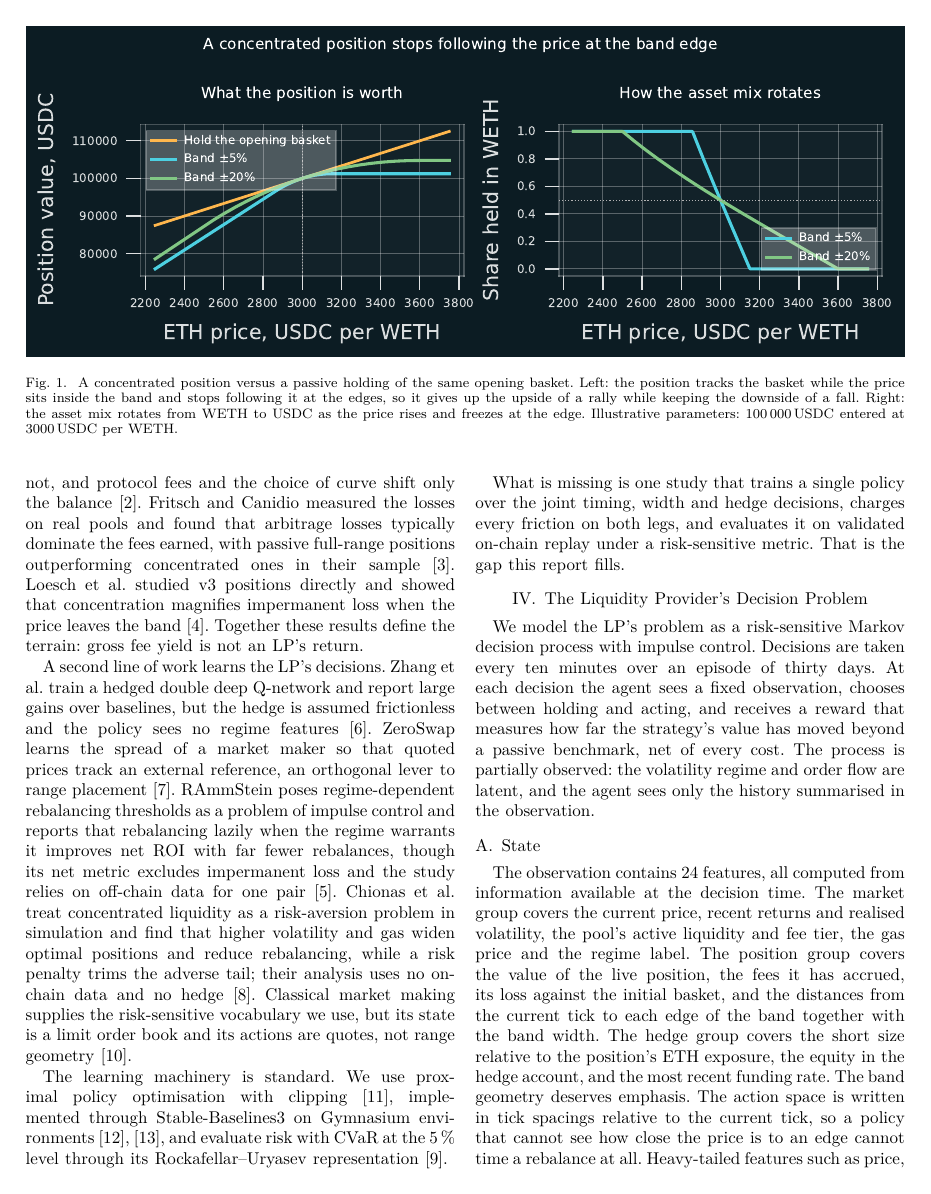
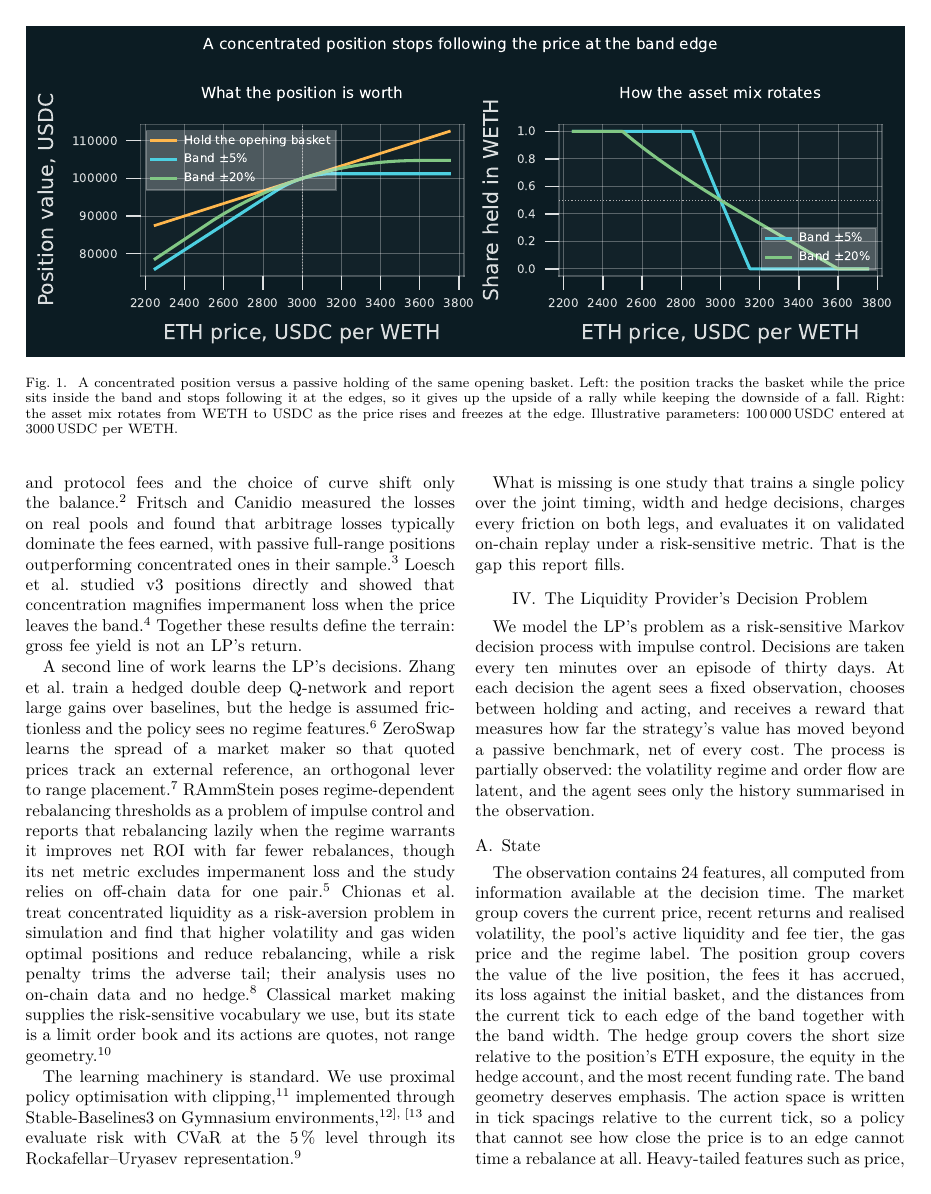
Before and after one commit to Prolead1/undertow, a LaTeX paper (report/main.tex, which reads report/sections/01_introduction.tex, report/sections/02_background.tex, report/sections/03_related_work.tex): page 4 of 9. The pictures show the PDF file report/main.pdf that the author committed with the source.

Commit message:
docs(report): render citations as superscripts
The report now loads the cite package with the super option, and every
citation is attached directly to the preceding word instead of following a
non-breaking space, so references read as clean superscripts rather than
bracketed markers. The bibliography and IEEEtran.bst numbering are unchanged.
The agent rule records the convention, and the committed PDF is rebuilt.

```diff
--- a/report/main.tex
+++ b/report/main.tex
@@ -5,7 +5,7 @@
 \documentclass[conference]{IEEEtran}
 \IEEEoverridecommandlockouts
 
-\usepackage{cite}
+\usepackage[super]{cite}
 \usepackage{amsmath,amssymb,amsfonts}
 \usepackage{graphicx}
 \usepackage{booktabs}
--- a/report/sections/01_introduction.tex
+++ b/report/sections/01_introduction.tex
@@ -5,7 +5,7 @@
 quoting prices by hand. Uniswap~v3 sharpened the offer: an LP chooses the price
 range it is willing to trade in, so a deposit of \usdc{100000} can earn the
 same fees as a much larger full-range position as long as the price stays
-inside the chosen band~\cite{adams2021uniswap}. Narrowing the band raises the
+inside the chosen band\cite{adams2021uniswap}. Narrowing the band raises the
 fee earned per dollar of capital, and that promise is what drew liquidity
 into v3.
 
@@ -16,12 +16,12 @@ falling and less of the one that is rising. The loss does not reverse when the
 price comes back, because it is a transfer rather than a fluctuation. Milionis
 et al.\ gave this adverse selection cost its modern name, loss-versus-rebalancing
 (LVR), and showed that a full-range position loses value at a rate proportional
-to the square of volatility~\cite{milionis2022lvr}. Fritsch and Canidio then
+to the square of volatility\cite{milionis2022lvr}. Fritsch and Canidio then
 measured realised arbitrage losses across large pools and found that they
-exceed the fees those pools earn~\cite{fritsch2024measuring}. Loesch et al.\
+exceed the fees those pools earn\cite{fritsch2024measuring}. Loesch et al.\
 showed that concentration makes matters worse when the price leaves the band,
 since a narrow position can lose more than a plain full-range
-deposit~\cite{loesch2021impermanent}. Fee income, on its own, is not the LP's
+deposit\cite{loesch2021impermanent}. Fee income, on its own, is not the LP's
 return.
 
 An LP who wants more than a passive range has three decisions to make, and they
@@ -34,21 +34,21 @@ is an impulse, lumpy in cost and taken under uncertainty about volatility,
 order flow and regime. The objective is not simply to earn more, but to earn
 more per unit of risk taken. The decisions are lumpy in cost and made under
 uncertainty, which makes this a problem of impulse control rather than a
-static portfolio choice~\cite{anchuri2026rammstein}.
+static portfolio choice\cite{anchuri2026rammstein}.
 
 Learning these decisions is a natural application of reinforcement learning,
 and recent work takes up parts of it. Zhang et al.\ train a hedged agent for v3
 liquidity provision, but their hedge executes without cost or funding and the
-policy sees no regime information~\cite{zhang2023adaptive}. ZeroSwap learns to
+policy sees no regime information\cite{zhang2023adaptive}. ZeroSwap learns to
 set a market maker's spread so that it tracks an external price, which is a
 different lever: it decides how wide the quoted price is, not where liquidity
-sits~\cite{nadkarni2023zeroswap}. RAmmStein derives rebalancing thresholds that
+sits\cite{nadkarni2023zeroswap}. RAmmStein derives rebalancing thresholds that
 depend on the regime from a model of impulse control and reports large savings in
 rebalance count, but its net return excludes impermanent loss and it works with
-off-chain data for a single pair~\cite{anchuri2026rammstein}. Chionas et al.\
+off-chain data for a single pair\cite{anchuri2026rammstein}. Chionas et al.\
 study risk aversion in concentrated liquidity within a simulation and find that
 volatile, expensive markets push optimal bands wider and rebalances rarer, but
-they use no on-chain data and leave the hedge out~\cite{chionas2026concentrated}.
+they use no on-chain data and leave the hedge out\cite{chionas2026concentrated}.
 None of these studies places the timing, width and hedge decisions in a single
 risk-sensitive policy, charges every friction on both the liquidity and hedge
 legs, and evaluates it on recorded on-chain trades against rules written by
--- a/report/sections/02_background.tex
+++ b/report/sections/02_background.tex
@@ -5,7 +5,7 @@
 
 Uniswap~v3 indexes price by integer ticks. An LP picks a lower and an upper
 tick, and the deposit backs trades only while the pool price stays between
-them~\cite{adams2021uniswap}. In protocol units the price is a raw square root,
+them\cite{adams2021uniswap}. In protocol units the price is a raw square root,
 $s=\sqrt{1.0001^{\text{tick}}}$, which increases with the tick; the human price
 is $q(s)=10^{d_1-d_0}/s^2$ USDC per WETH, so a lower tick means a higher ETH
 price. Inside a band $[s_a,s_b]$ the position holds
@@ -57,7 +57,7 @@ with equally valued legs, if the ETH price ratio is $r=q_t/q_0$, then
 which is second order in the price move; at $r=1.2$ it is $-0.41\,\%$. On v3
 the same expression applies only inside the band, and outside it the position
 is a one-sided holding, so IL depends on where the band was
-placed~\cite{loesch2021impermanent}.
+placed\cite{loesch2021impermanent}.
 
 The second loss is sharper. Compare the position with a portfolio that
 continuously rebalances to hold the same instantaneous exposure. A second-order
@@ -94,11 +94,11 @@ The decisions interfere. A wider band delays the next costly recentring but
 earns less per trade; a hedge removes directional variance but pays funding and
 perp fees; acting sooner protects fee income but multiplies transaction costs.
 Because acting is lumpy, the problem is one of impulse
-control~\cite{anchuri2026rammstein}, and because the outcome is uncertain, the
+control\cite{anchuri2026rammstein}, and because the outcome is uncertain, the
 right measure is not profit but profit per unit of risk. We use two such
 measures throughout: the annualised Sharpe ratio and the conditional
 value-at-risk (CVaR) at the $5\,\%$ level, a coherent risk measure that can be
-optimised through its convex representation~\cite{rockafellar2000cvar}.
+optimised through its convex representation\cite{rockafellar2000cvar}.
 Figure~\ref{fig:decisions} makes the sequence concrete.
 
 \begin{figure*}[t]
--- a/report/sections/03_related_work.tex
+++ b/report/sections/03_related_work.tex
@@ -5,37 +5,37 @@ The economics of passive provision is now well understood. Milionis et al.\
 formalised the loss a constant-product LP suffers against a delta-rebalanced
 portfolio and derived the rate $\frac{1}{8}\sigma^2 V$ for a full-range
 position; the loss appears on any price path, informed traders or not, and
-protocol fees and the choice of curve shift only the balance~\cite{milionis2022lvr}.
+protocol fees and the choice of curve shift only the balance\cite{milionis2022lvr}.
 Fritsch and Canidio measured the losses on real pools and found that arbitrage
 losses typically dominate the fees earned, with passive full-range positions
-outperforming concentrated ones in their sample~\cite{fritsch2024measuring}.
+outperforming concentrated ones in their sample\cite{fritsch2024measuring}.
 Loesch et al.\ studied v3 positions directly and showed that concentration
-magnifies impermanent loss when the price leaves the band~\cite{loesch2021impermanent}.
+magnifies impermanent loss when the price leaves the band\cite{loesch2021impermanent}.
 Together these results define the terrain: gross fee yield is not an LP's
 return.
 
 A second line of work learns the LP's decisions. Zhang et al.\ train a hedged
 double deep Q-network and report large gains over baselines, but the hedge is
 assumed frictionless and the policy sees no regime
-features~\cite{zhang2023adaptive}. ZeroSwap learns the spread of a market maker
+features\cite{zhang2023adaptive}. ZeroSwap learns the spread of a market maker
 so that quoted prices track an external reference, an orthogonal lever to range
-placement~\cite{nadkarni2023zeroswap}. RAmmStein poses regime-dependent
+placement\cite{nadkarni2023zeroswap}. RAmmStein poses regime-dependent
 rebalancing thresholds as a problem of impulse control and reports that
 rebalancing lazily when the regime warrants it improves net ROI with far fewer
 rebalances, though its net metric excludes impermanent loss and the study relies
-on off-chain data for one pair~\cite{anchuri2026rammstein}. Chionas et al.\
+on off-chain data for one pair\cite{anchuri2026rammstein}. Chionas et al.\
 treat concentrated liquidity as a risk-aversion problem in simulation and find
 that higher volatility and gas widen optimal positions and reduce rebalancing,
 while a risk penalty trims the adverse tail; their analysis uses no on-chain
-data and no hedge~\cite{chionas2026concentrated}. Classical market making
+data and no hedge\cite{chionas2026concentrated}. Classical market making
 supplies the risk-sensitive vocabulary we use, but its state is a limit order
-book and its actions are quotes, not range geometry~\cite{avellaneda2008high}.
+book and its actions are quotes, not range geometry\cite{avellaneda2008high}.
 
 The learning machinery is standard. We use proximal policy optimisation with
-clipping~\cite{schulman2017ppo}, implemented through Stable-Baselines3 on
-Gymnasium environments~\cite{raffin2021stablebaselines3,towers2024gymnasium},
+clipping\cite{schulman2017ppo}, implemented through Stable-Baselines3 on
+Gymnasium environments\cite{raffin2021stablebaselines3,towers2024gymnasium},
 and evaluate risk with CVaR at the $5\,\%$ level through its
-Rockafellar--Uryasev representation~\cite{rockafellar2000cvar}.
+Rockafellar--Uryasev representation\cite{rockafellar2000cvar}.
 
 What is missing is one study that trains a single policy over the joint timing,
 width and hedge decisions, charges every friction on both legs, and evaluates it
--- a/report/sections/04_problem_formulation.tex
+++ b/report/sections/04_problem_formulation.tex
@@ -74,7 +74,7 @@ at level $\alpha$ is
 \label{eq:cvar}
 \end{equation}
 and the policy maximises $\mathbb{E}[G]-\lambda\,\mathrm{CVaR}_\alpha(L)$ with
-$\alpha=0.95$~\cite{rockafellar2000cvar}. Evaluation reports the annualised
+$\alpha=0.95$\cite{rockafellar2000cvar}. Evaluation reports the annualised
 Sharpe ratio and CVaR at $5\,\%$ as primary statistics, with raw PnL and excess
 over HODL as secondary ones. Comparisons use paired per-window differences and
 confidence intervals across seeds.
```
Also changed, not shown: docs/agents/report-writer.md (+1 -1 lines), report/main.pdf, report/sections/02_background.tex (2 more changed lines).
